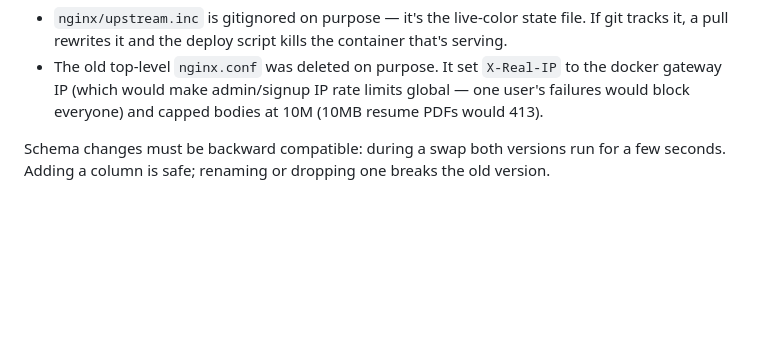
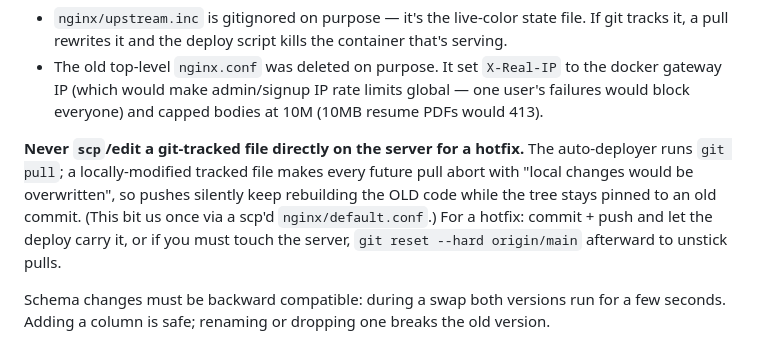
Before and after one commit to gustn0117/marie-wedding, a Markdown page: CLAUDE.md, the part around the change. Rendered like a GitHub page; blank space fills up the shorter version.

Commit message:
docs(125): 확장성 로드맵 + git pull 함정 경고
- docs/superpowers/specs/2026-07-18-scalability-roadmap.md: 확장성 감사 결과 중
  인프라/제품 결정이 필요한 이월 항목 우선순위(레이트리밋·캐싱·미들웨어·signed URL 등)
- CLAUDE.md: 서버의 git-tracked 파일을 scp/직접수정하면 auto-deployer git pull 이
  영구 중단돼 옛 코드가 계속 배포되는 함정 경고(이번에 nginx/default.conf 로 겪음)

Co-Authored-By: Claude Opus 4.8 <noreply@anthropic.com>

```diff
--- a/CLAUDE.md
+++ b/CLAUDE.md
@@ -43,6 +43,13 @@ Two things not to undo:
 - The old top-level `nginx.conf` was deleted on purpose. It set `X-Real-IP` to the docker
   gateway IP (which would make admin/signup IP rate limits global — one user's failures
   would block everyone) and capped bodies at 10M (10MB resume PDFs would 413).
+
+**Never `scp`/edit a git-tracked file directly on the server for a hotfix.** The
+auto-deployer runs `git pull`; a locally-modified tracked file makes every future pull
+abort with "local changes would be overwritten", so pushes silently keep rebuilding the
+OLD code while the tree stays pinned to an old commit. (This bit us once via a scp'd
+`nginx/default.conf`.) For a hotfix: commit + push and let the deploy carry it, or if you
+must touch the server, `git reset --hard origin/main` afterward to unstick pulls.
 
 Schema changes must be backward compatible: during a swap both versions run for a few
 seconds. Adding a column is safe; renaming or dropping one breaks the old version.
```
Also changed, not shown: 1 other file.
